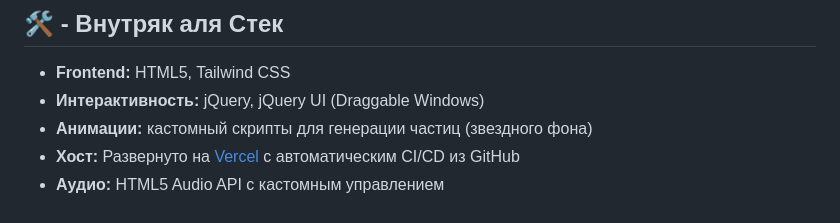
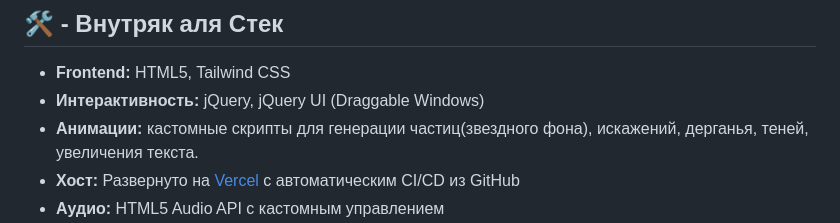
Before and after one commit to sloypochina/SelfSite, a Markdown page: README.md, the part around the change. GitHub-like rendering.

Commit message:
Enhance details
Updated animation description to include additional effects.

```diff
--- a/README.md
+++ b/README.md
@@ -9,7 +9,7 @@ Site - Business card, it just show what i'm can [ html + javaScript + CSS + desi
 ## 🛠 - Внутряк аля Стек
 * **Frontend:** HTML5, Tailwind CSS
 * **Интерактивность:** jQuery, jQuery UI (Draggable Windows)
-* **Анимации:** кастомный скрипты для генерации частиц (звездного фона)
+* **Анимации:** кастомные скрипты для генерации частиц(звездного фона), искажений, дерганья, теней, увеличения текста.
 * **Хост:** Развернуто на [Vercel](https://vercel.com) с автоматическим CI/CD из GitHub
 * **Аудио:** HTML5 Audio API с кастомным управлением
 * **фон:**  замыленое, сжатое видео с блюром и окантовкой белым затенением, с рандомным патерном звезд, ребутаются после ф5
```
